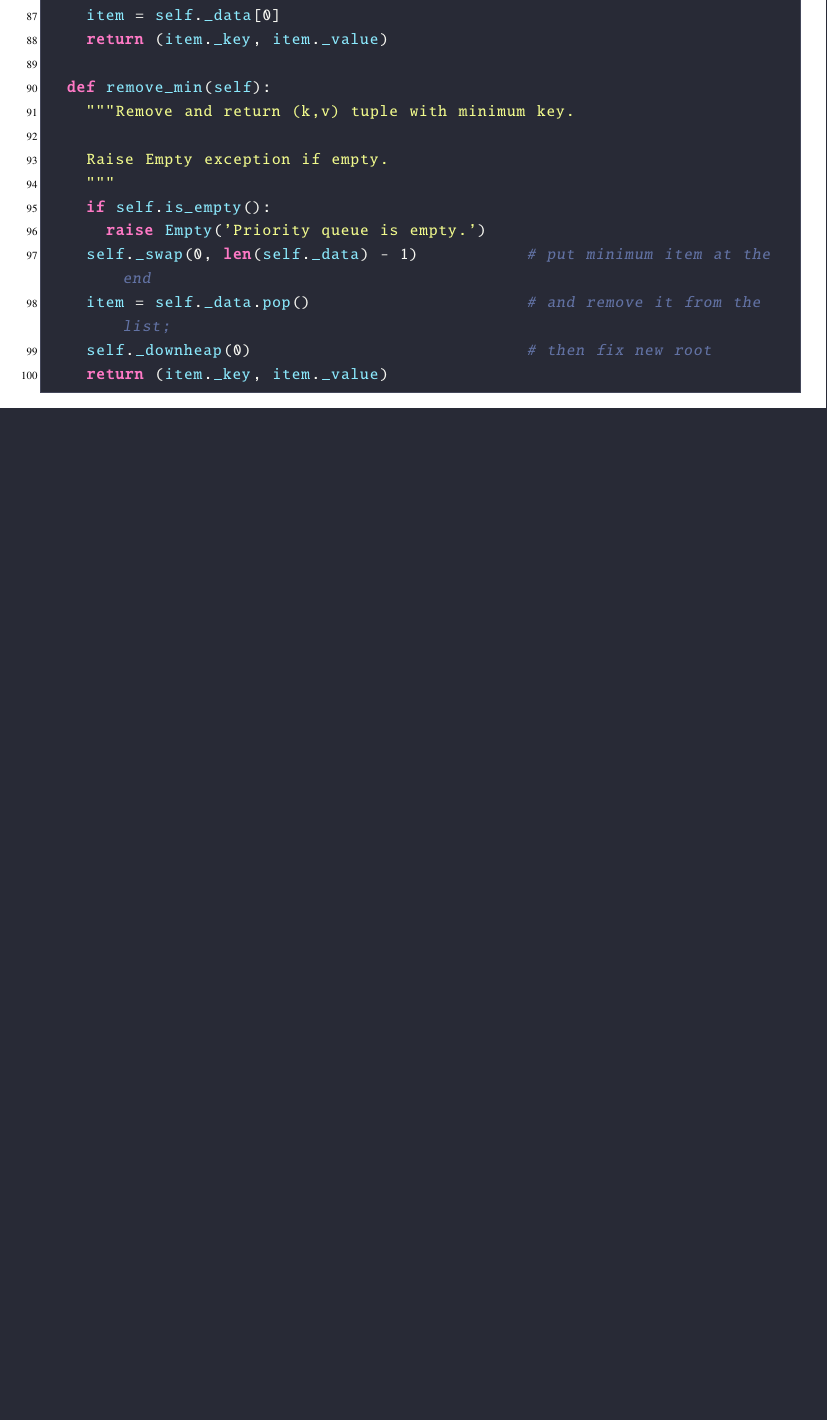
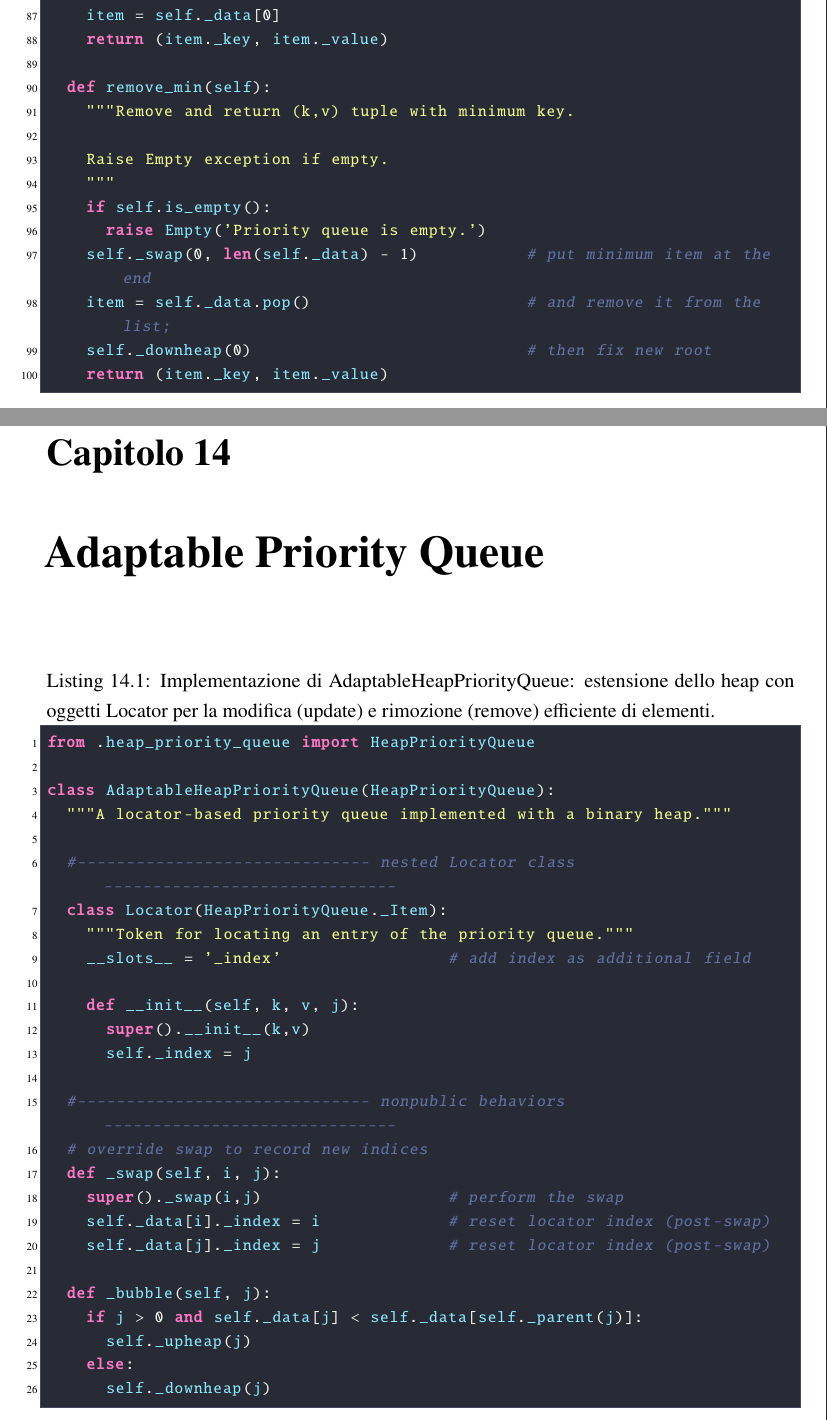
Before and after one commit to CarCooon/appunti_codice, a LaTeX book (appunti_codice.tex, which reads capitoli/cap14_adaptable.tex): part of page 55 of 55 before the commit and two parts of pages 55 and 57 of 58 after it, the two joined at a grey line, cut so that both start at the same text, the shorter picture padded with empty space. Compiled offline with pdfLaTeX.

Commit message:
adaptable priority queue

```diff
--- /dev/null
+++ b/capitoli/cap14_adaptable.tex
@@ -0,0 +1,36 @@
+\chapter{Adaptable Priority Queue}
+\label{cap:adaptable}
+
+\begin{lstlisting}[
+    language=Python,
+    caption={Implementazione di AdaptableHeapPriorityQueue: estensione dello heap con oggetti Locator per la modifica (update) e rimozione (remove) efficiente di elementi.},
+    label={lst:AdaptableHeap}
+]
+from .heap_priority_queue import HeapPriorityQueue
+
+class AdaptableHeapPriorityQueue(HeapPriorityQueue):
+  """A locator-based priority queue implemented with a binary heap."""
+
+  #------------------------------ nested Locator class ------------------------------
+  class Locator(HeapPriorityQueue._Item):
+    """Token for locating an entry of the priority queue."""
+    __slots__ = '_index'                 # add index as additional field
+
+    def __init__(self, k, v, j):
+      super().__init__(k,v)
+      self._index = j
+
+  #------------------------------ nonpublic behaviors ------------------------------
+  # override swap to record new indices
+  def _swap(self, i, j):
+    super()._swap(i,j)                   # perform the swap
+    self._data[i]._index = i             # reset locator index (post-swap)
+    self._data[j]._index = j             # reset locator index (post-swap)
+
+  def _bubble(self, j):
+    if j > 0 and self._data[j] < self._data[self._parent(j)]:
+      self._upheap(j)
+    else:
+      self._downheap(j)
+
+  \end{lstlisting}
```
Also changed, not shown: appunti_codice.tex (+3 -0 lines), appunti_codice.pdf, capitoli/cap14_adaptable.tex (38 more changed lines), 5 other files.
